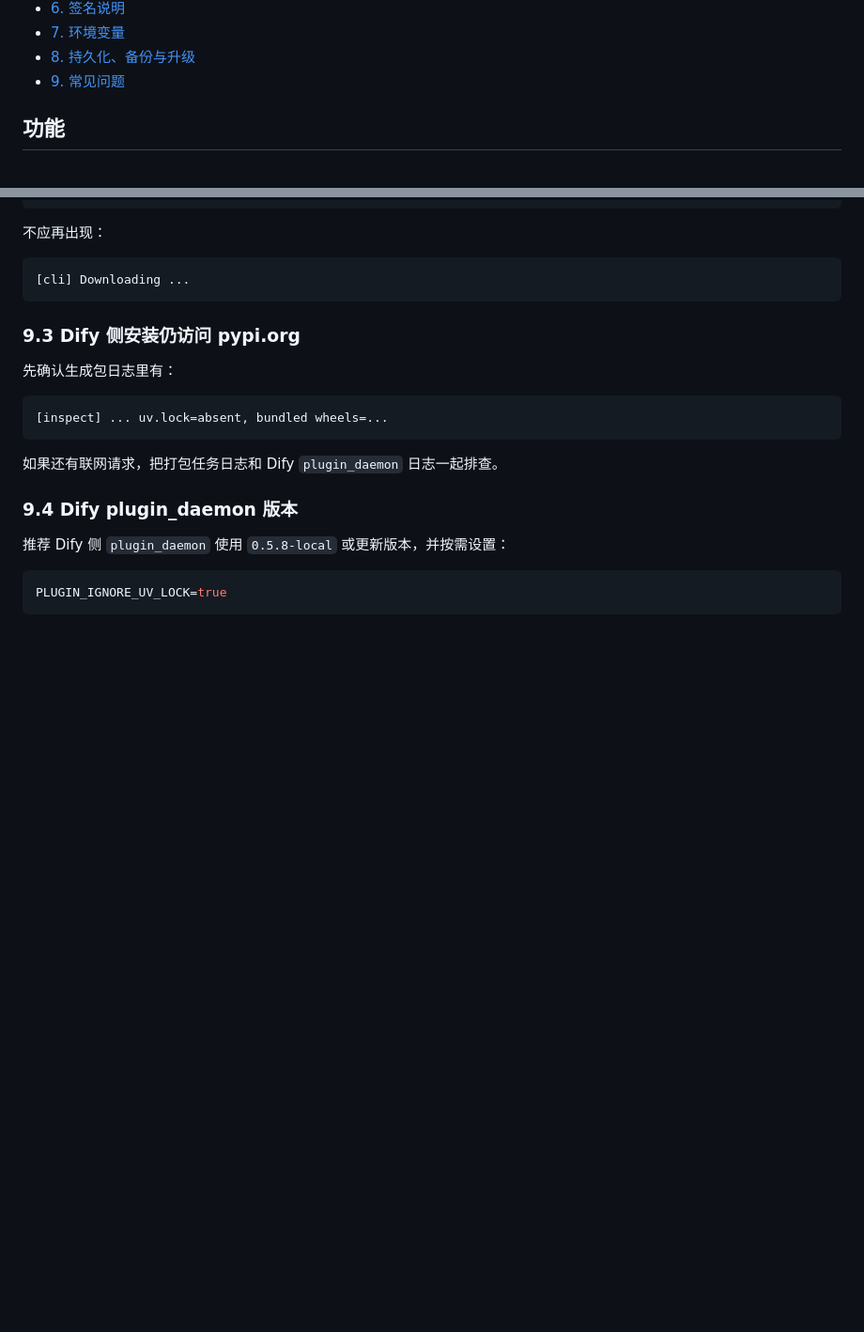
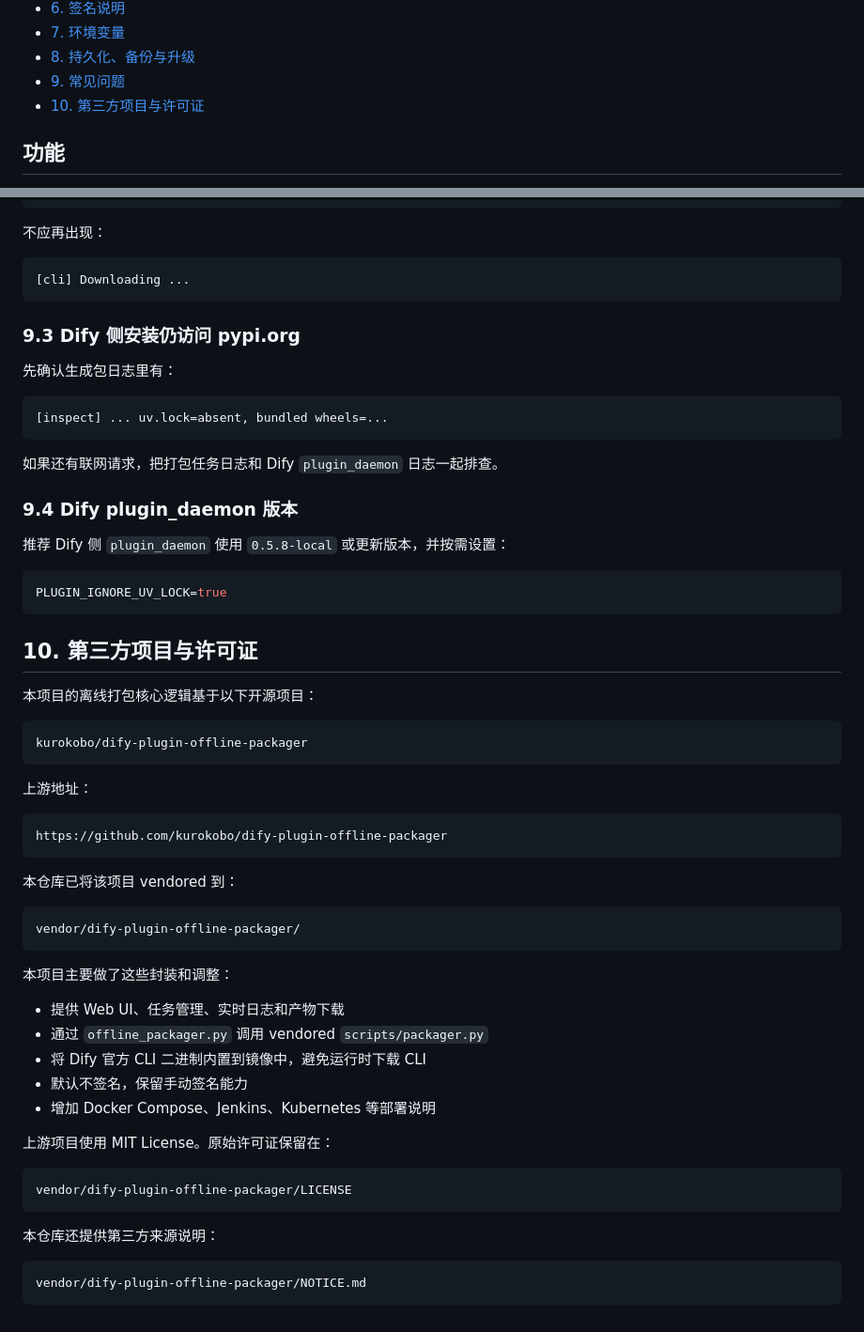
Before and after one commit to zhaoyisen/dify-plugin-packager-ui, a Markdown page: README.md, 2 parts joined by grey strips. Shown at 94% size. GitHub-like rendering; blank space fills up the shorter version.

Commit message:
feat：许可说明

````diff
--- a/README.md
+++ b/README.md
@@ -22,6 +22,7 @@
 - [7. 环境变量](#7-环境变量)
 - [8. 持久化、备份与升级](#8-持久化备份与升级)
 - [9. 常见问题](#9-常见问题)
+- [10. 第三方项目与许可证](#10-第三方项目与许可证)
 
 ## 功能
 
@@ -698,3 +699,43 @@ docker compose -f deploy/compose.yaml --env-file deploy/.env up -d
 ```env
 PLUGIN_IGNORE_UV_LOCK=true
 ```
+
+## 10. 第三方项目与许可证
+
+本项目的离线打包核心逻辑基于以下开源项目：
+
+```text
+kurokobo/dify-plugin-offline-packager
+```
+
+上游地址：
+
+```text
+https://github.com/kurokobo/dify-plugin-offline-packager
+```
+
+本仓库已将该项目 vendored 到：
+
+```text
+vendor/dify-plugin-offline-packager/
+```
+
+本项目主要做了这些封装和调整：
+
+- 提供 Web UI、任务管理、实时日志和产物下载
+- 通过 `offline_packager.py` 调用 vendored `scripts/packager.py`
+- 将 Dify 官方 CLI 二进制内置到镜像中，避免运行时下载 CLI
+- 默认不签名，保留手动签名能力
+- 增加 Docker Compose、Jenkins、Kubernetes 等部署说明
+
+上游项目使用 MIT License。原始许可证保留在：
+
+```text
+vendor/dify-plugin-offline-packager/LICENSE
+```
+
+本仓库还提供第三方来源说明：
+
+```text
+vendor/dify-plugin-offline-packager/NOTICE.md
+```
````
Also changed, not shown: 1 other file.
